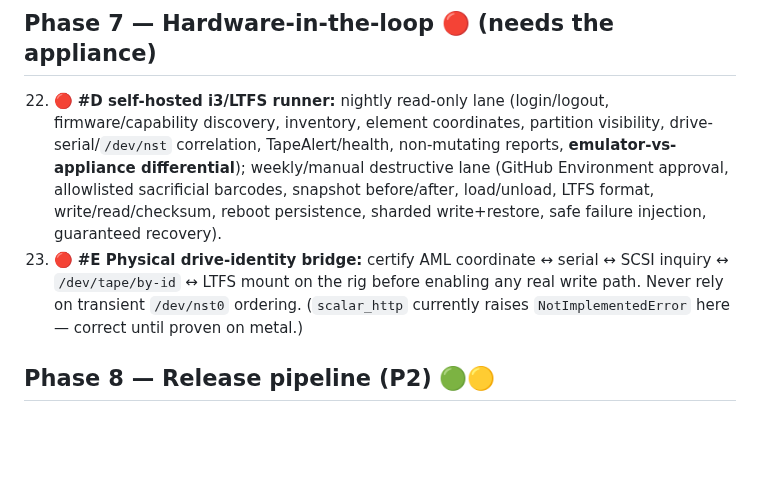
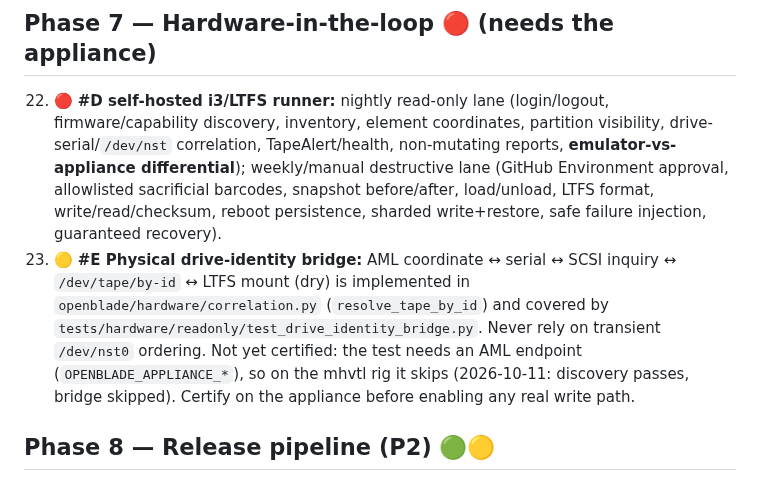
Before and after one commit to Amantux/OpenBlade, a Markdown page: docs/production-readiness-roadmap.md, the part around the change. Rendered like a GitHub page; blank space fills up the shorter version.

Commit message:
docs(roadmap): item 23 bridge is implemented, not yet certified on metal
Drop the stale scalar_http NotImplementedError sentence (only
nas/ingest.py raises it now) and point at correlation.py and the
read-only bridge test. The test skips on mhvtl because it needs an AML
endpoint, so the item stays uncertified.

Co-Authored-By: Claude Opus 5.5 <noreply@anthropic.com>
Claude-Session: https://claude.ai/code/session_016uyKrkqBY5KxLuSjotaVGD

```diff
--- a/docs/production-readiness-roadmap.md
+++ b/docs/production-readiness-roadmap.md
@@ -183,10 +183,14 @@ emulator.
     (GitHub Environment approval, allowlisted sacrificial barcodes, snapshot
     before/after, load/unload, LTFS format, write/read/checksum, reboot persistence,
     sharded write+restore, safe failure injection, guaranteed recovery).
-23. 🔴 **#E Physical drive-identity bridge:** certify AML coordinate ↔ serial ↔ SCSI
-    inquiry ↔ `/dev/tape/by-id` ↔ LTFS mount on the rig before enabling any real
-    write path. Never rely on transient `/dev/nst0` ordering. (`scalar_http` currently
-    raises `NotImplementedError` here — correct until proven on metal.)
+23. 🟡 **#E Physical drive-identity bridge:** AML coordinate ↔ serial ↔ SCSI
+    inquiry ↔ `/dev/tape/by-id` ↔ LTFS mount (dry) is implemented in
+    `openblade/hardware/correlation.py` (`resolve_tape_by_id`) and covered by
+    `tests/hardware/readonly/test_drive_identity_bridge.py`. Never rely on transient
+    `/dev/nst0` ordering. Not yet certified: the test needs an AML endpoint
+    (`OPENBLADE_APPLIANCE_*`), so on the mhvtl rig it skips (2026-10-11: discovery
+    passes, bridge skipped). Certify on the appliance before enabling any real write
+    path.
 
 ## Phase 8 — Release pipeline (P2) 🟢🟡
 
```
